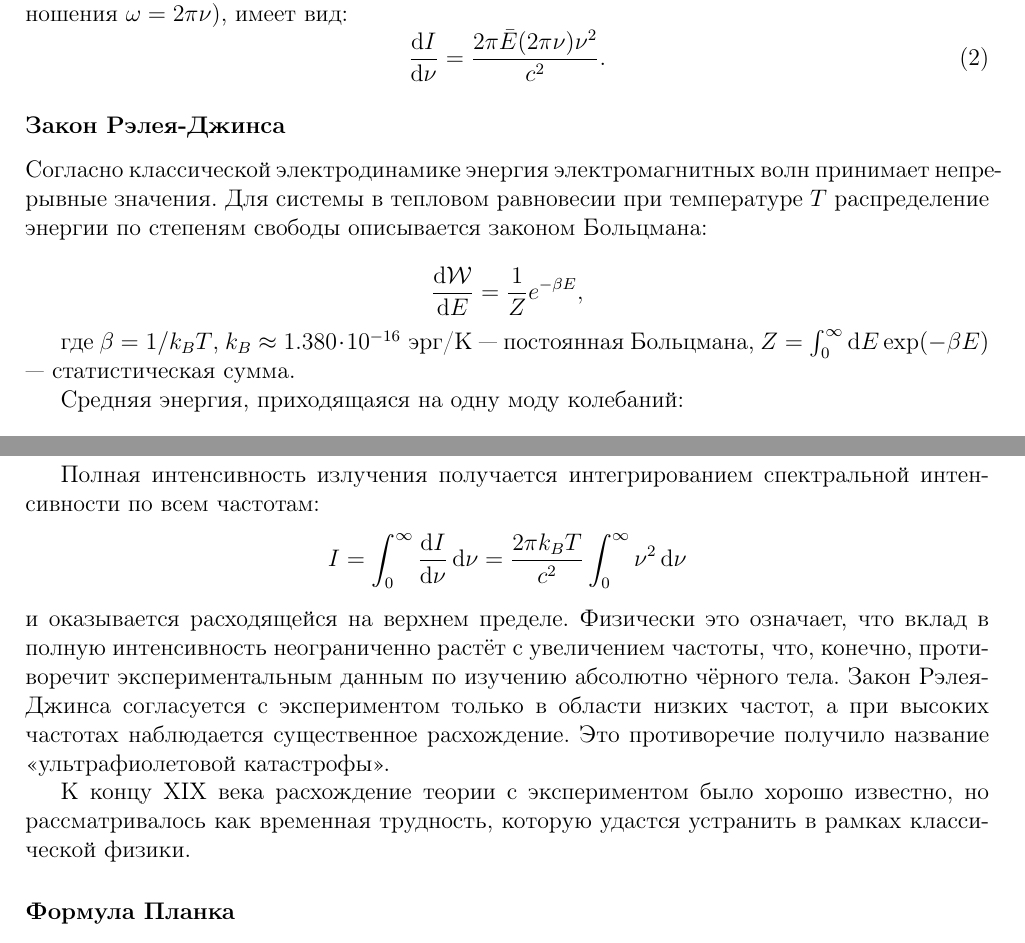
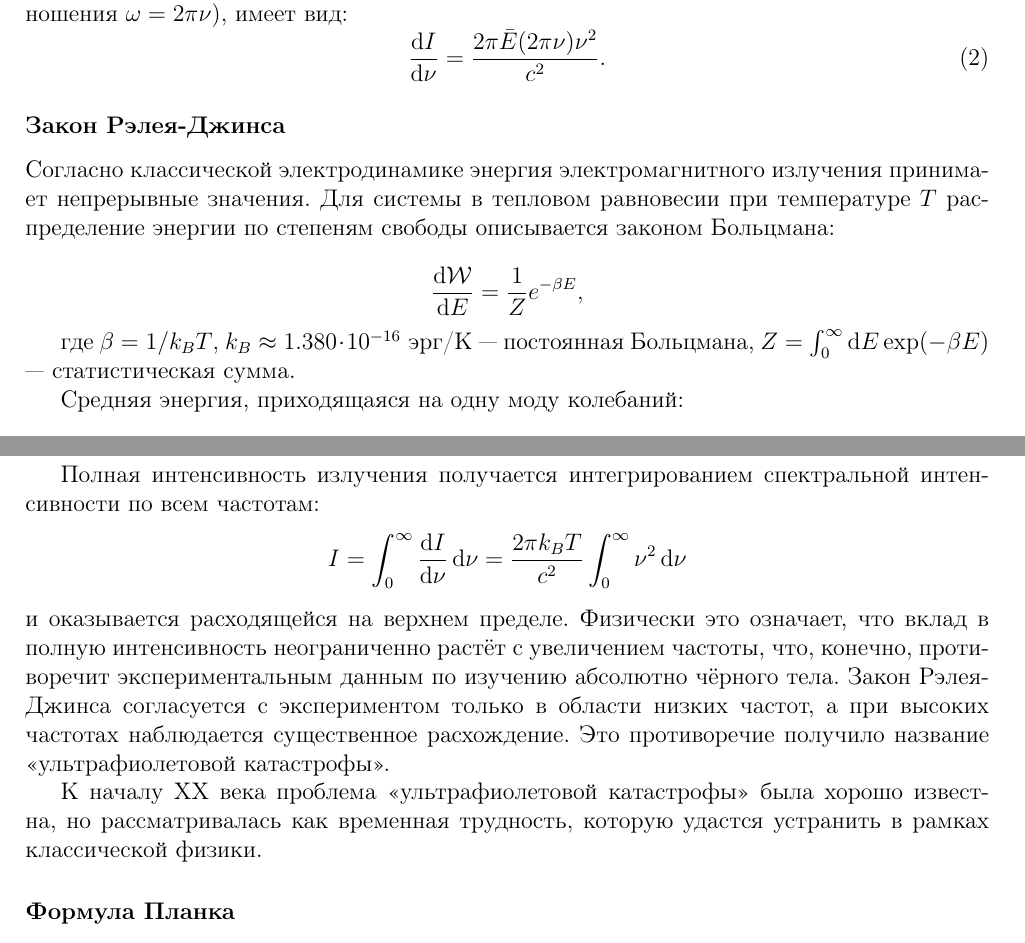
Before and after one commit to sergeigribanov/qm_lectures, a LaTeX document (qm1/qm1_lecture01.tex): two parts of pages 3 and 4 of 11, joined at a grey line, cut so that both start at the same text. Compiled offline with pdfLaTeX.

Commit message:
fix some things

```diff
--- a/qm1/qm1_lecture01.tex
+++ b/qm1/qm1_lecture01.tex
@@ -149,7 +149,7 @@ $\dd{\Omega} = \sin\theta \dd{\theta} \dd{\phi}$ — элемент телесн
 
 \subsubsection*{Закон Рэлея-Джинса}
 
-Согласно классической электродинамике энергия электромагнитных волн принимает непрерывные значения. Для системы в тепловом равновесии при температуре $T$ распределение энергии по степеням свободы описывается законом Больцмана:
+Согласно классической электродинамике энергия электромагнитного излучения принимает непрерывные значения. Для системы в тепловом равновесии при температуре $T$ распределение энергии по степеням свободы описывается законом Больцмана:
 
 \[
 \dv{\mathcal{W}}{E} = \frac{1}{Z} e^{-\beta E},
@@ -175,7 +175,7 @@ I = \int_0^\infty \dv{I}{\nu} \dd{\nu} = \frac{2\pi k_B T}{c^2} \int_0^\infty \n
 \]
 и оказывается расходящейся на верхнем пределе. Физически это означает, что вклад в полную интенсивность неограниченно растёт с увеличением частоты, что, конечно, противоречит экспериментальным данным по изучению абсолютно чёрного тела. Закон Рэлея-Джинса согласуется с экспериментом только в области низких частот, а при высоких частотах наблюдается существенное расхождение. Это противоречие получило название <<ультрафиолетовой катастрофы>>.
 
-К концу XIX века расхождение теории с экспериментом было хорошо известно, но рассматривалось как временная трудность, которую удастся устранить в рамках классической физики.
+К началу XX века проблема <<ультрафиолетовой катастрофы>> была хорошо известна, но рассматривалась как временная трудность, которую удастся устранить в рамках классической физики.
 
 \subsubsection*{Формула Планка}
 
```
